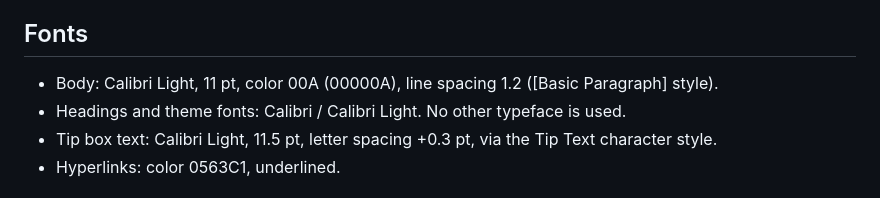
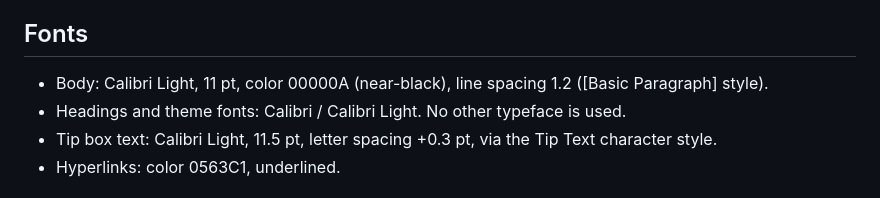
Before and after one commit to corpsmankeys69/SKYNET, a Markdown page: wiki/topics/epic-training-quick-start-guide-template.md, the part around the change. GitHub-like rendering.

Commit message:
Fix color note in template page
Co-Authored-By: Claude Sonnet 5.5 <noreply@anthropic.com>
Claude-Session: https://claude.ai/code/session_01RxsNP8tKP1eXg4JoW8oJur

```diff
--- a/wiki/topics/epic-training-quick-start-guide-template.md
+++ b/wiki/topics/epic-training-quick-start-guide-template.md
@@ -16,7 +16,7 @@ A Word template (.dotx) for building Quick Start Guides: short, workflow-based h
 - Page 1 is the title block plus an automatic Table of Contents (levels 1 to 3, dot leaders, right tab at 9350). Content starts on page 2. Each main topic starts on a new page.
 
 ## Fonts
-- Body: Calibri Light, 11 pt, color 00A (00000A), line spacing 1.2 ([Basic Paragraph] style).
+- Body: Calibri Light, 11 pt, color 00000A (near-black), line spacing 1.2 ([Basic Paragraph] style).
 - Headings and theme fonts: Calibri / Calibri Light. No other typeface is used.
 - Tip box text: Calibri Light, 11.5 pt, letter spacing +0.3 pt, via the Tip Text character style.
 - Hyperlinks: color 0563C1, underlined.
```
